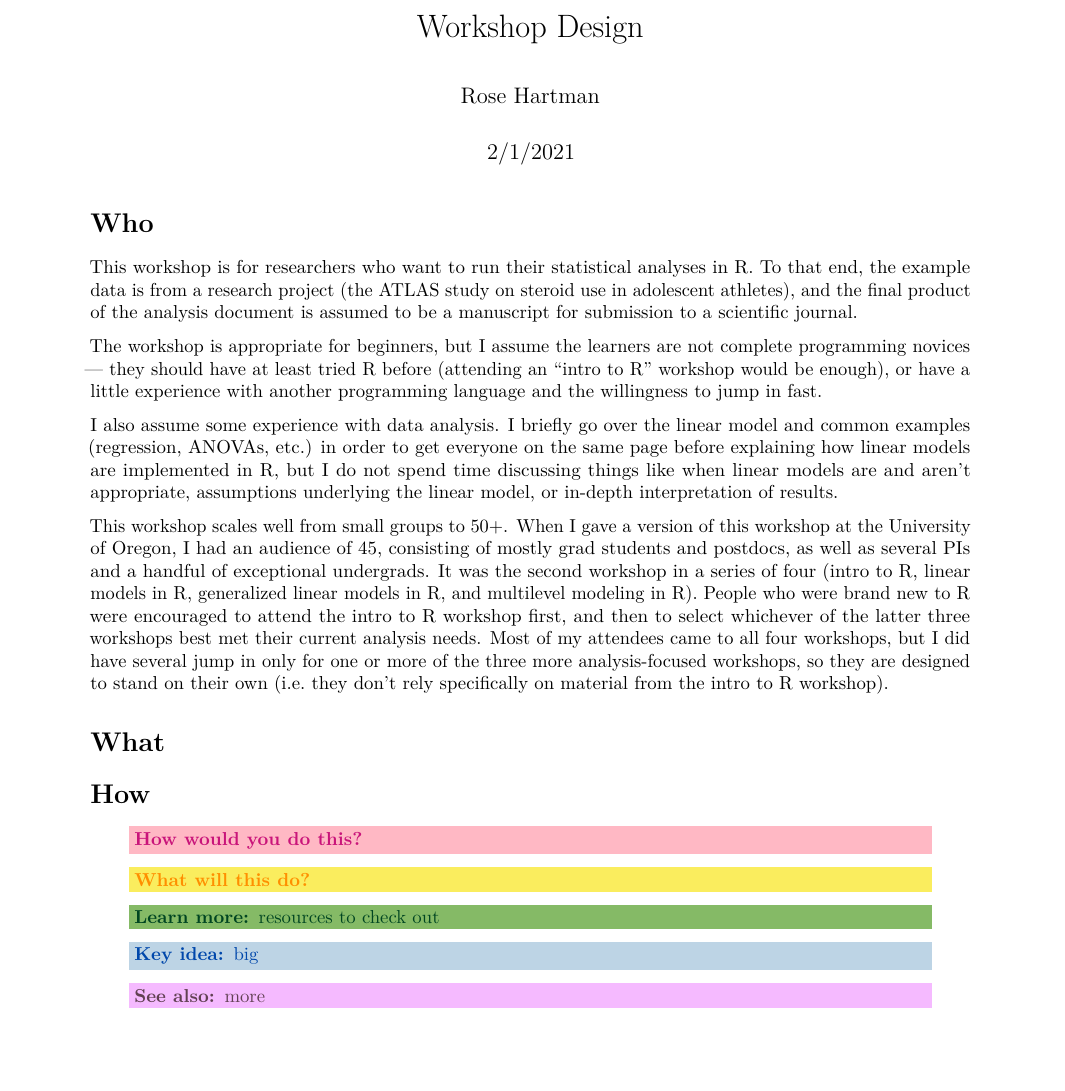
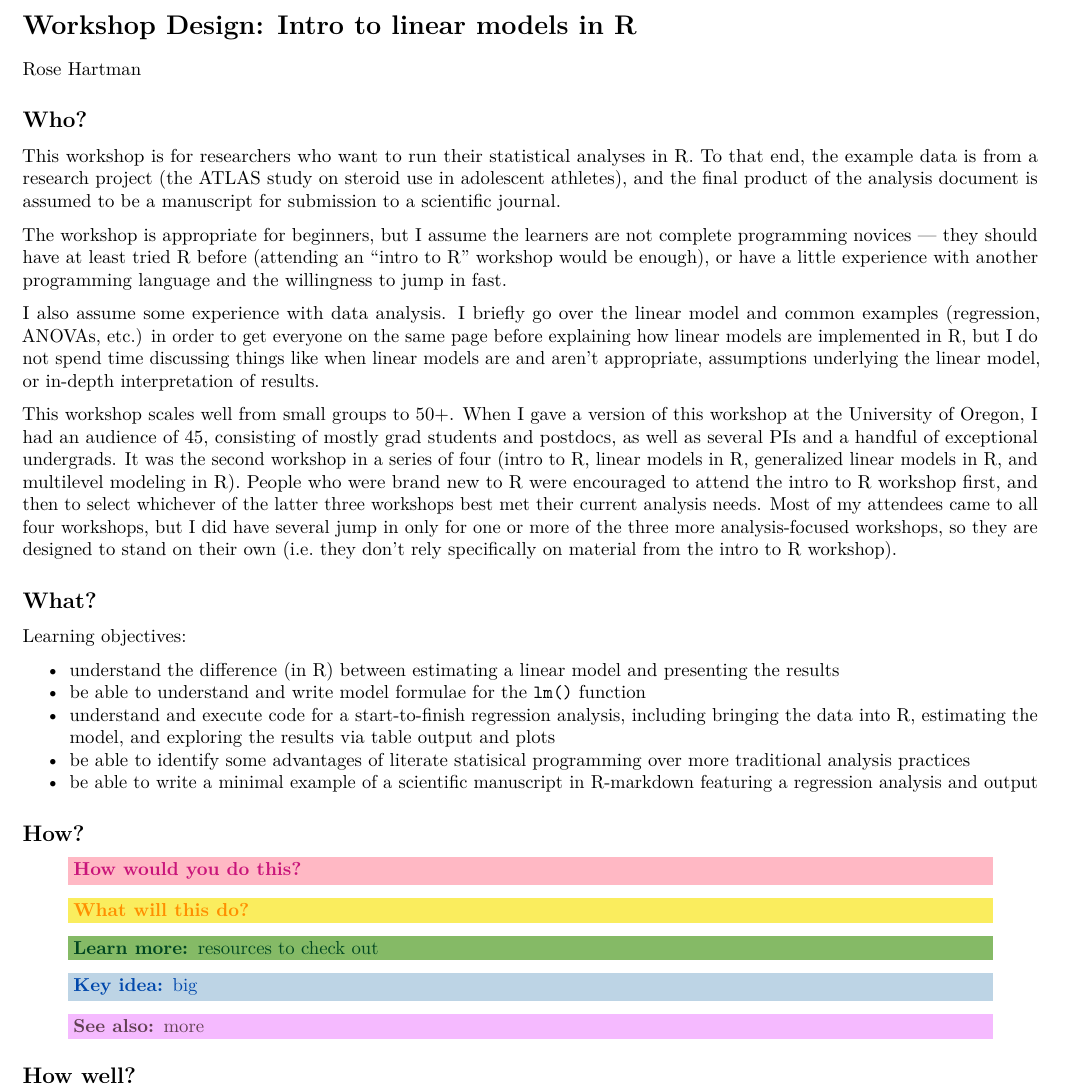
Before and after one commit to rosemm/workshop_linearmodelsinR, an R Markdown document (workshop_overview.Rmd): part of the page, cut at the place of the change. Rendered offline with R 4.5, knitr and Pandoc, then LaTeX, with nearby package versions.

Commit message:
learning objectives, changed margins

```diff
--- a/workshop_overview.Rmd
+++ b/workshop_overview.Rmd
@@ -1,4 +1 @@
 ---
-title: "Workshop Design"
-author: "Rose Hartman"
-date: "2/1/2021"
@@ -24,7 +18,10 @@ knitr::opts_chunk$set(echo = TRUE)
 <!-- Formative or summative assessments -->
 <!-- A mind map / concept map of the topics you’re covering -->
 
-# Who
+# Workshop Design: Intro to linear models in R
+Rose Hartman
+
+## Who?
 
 This workshop is for researchers who want to run their statistical analyses in R.
 To that end, the example data is from a research project (the ATLAS study on steroid use in adolescent athletes),
@@ -43,12 +40,23 @@ Most of my attendees came to all four workshops, but I did have several jump in
 so they are designed to stand on their own (i.e. they don't rely specifically on material from the intro to R workshop).
 
 
-# What
+## What?
 
-# How
+Learning objectives:
+
+* understand the difference (in R) between estimating a linear model and presenting the results
+* be able to understand and write model formulae for the `lm()` function
+* understand and execute code for a start-to-finish regression analysis, including bringing the data into R, estimating the model, and exploring the results via table output and plots
+* be able to identify some advantages of literate statisical programming over more traditional analysis practices
+* be able to write a minimal example of a scientific manuscript in R-markdown featuring a regression analysis and output
+
+
+## How?
 
 \hwydt{ }
 \wwtd{ }
 \learnmore{resources to check out}
 \keyidea{big}
 \seealso{more}
+
+## How well?
```
Also changed, not shown: workshop_overview.Rmd (11 more changed lines).
